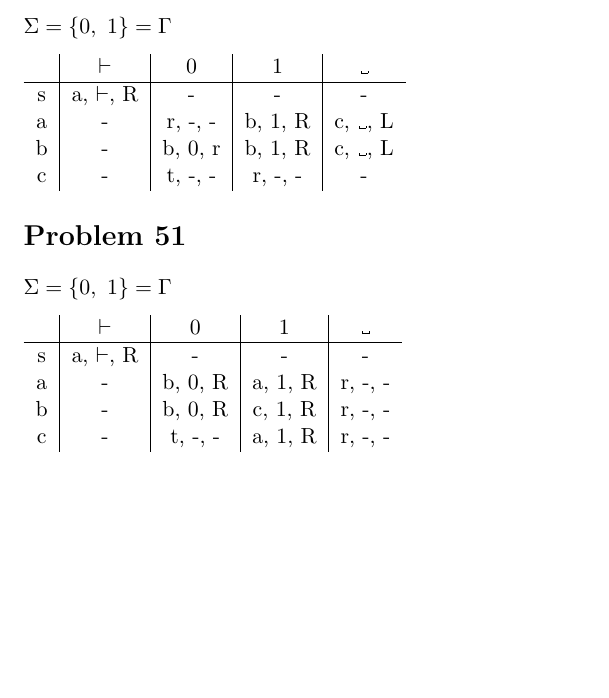
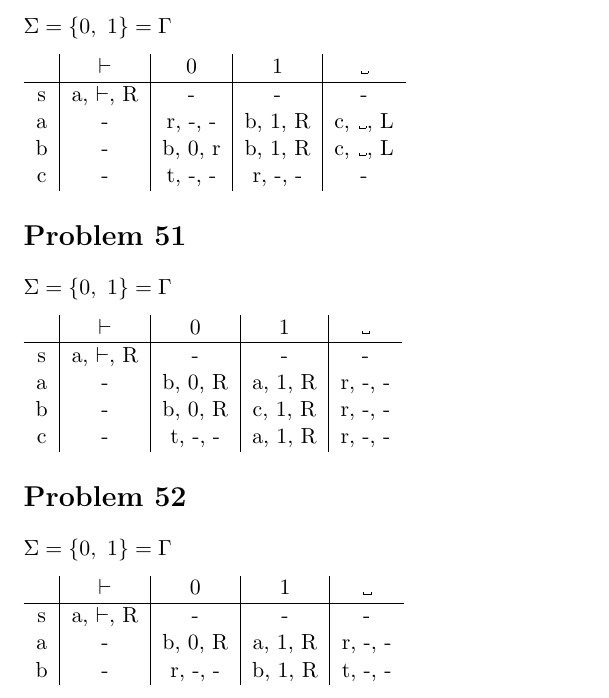
Before and after one commit to adamhammes/LaTeX, a LaTeX document (Com S 331/COMS_331_HW_07/COMS_331_HW_07.tex): part of the page, cut so that both start at the same text, the shorter picture padded with empty space. Compiled offline with pdfLaTeX.

Commit message:
Problem 52

```diff
--- a/Com S 331/COMS_331_HW_07/COMS_331_HW_07.tex
+++ b/Com S 331/COMS_331_HW_07/COMS_331_HW_07.tex
@@ -40,4 +40,17 @@ $\Sigma = \{0,\ 1\} = \Gamma$
 \end{tabular}
 
 
+\section*{Problem 52}
+
+$\Sigma = \{0,\ 1\} = \Gamma$
+
+\begin{tabular}{ c | c | c | c | c }
+			& $\vdash$				& 0 					& 1				& \textvisiblespace \\
+		\hline
+		s	& a, $\vdash$, R		& -					& -				& - \\
+		a	& -							& b, 0, R			& a, 1, R		& r, -, - \\
+		b	& -							& r, -, -				& b, 1, R		& t, -, - \\
+\end{tabular}
+
+
 \end{document}
```
